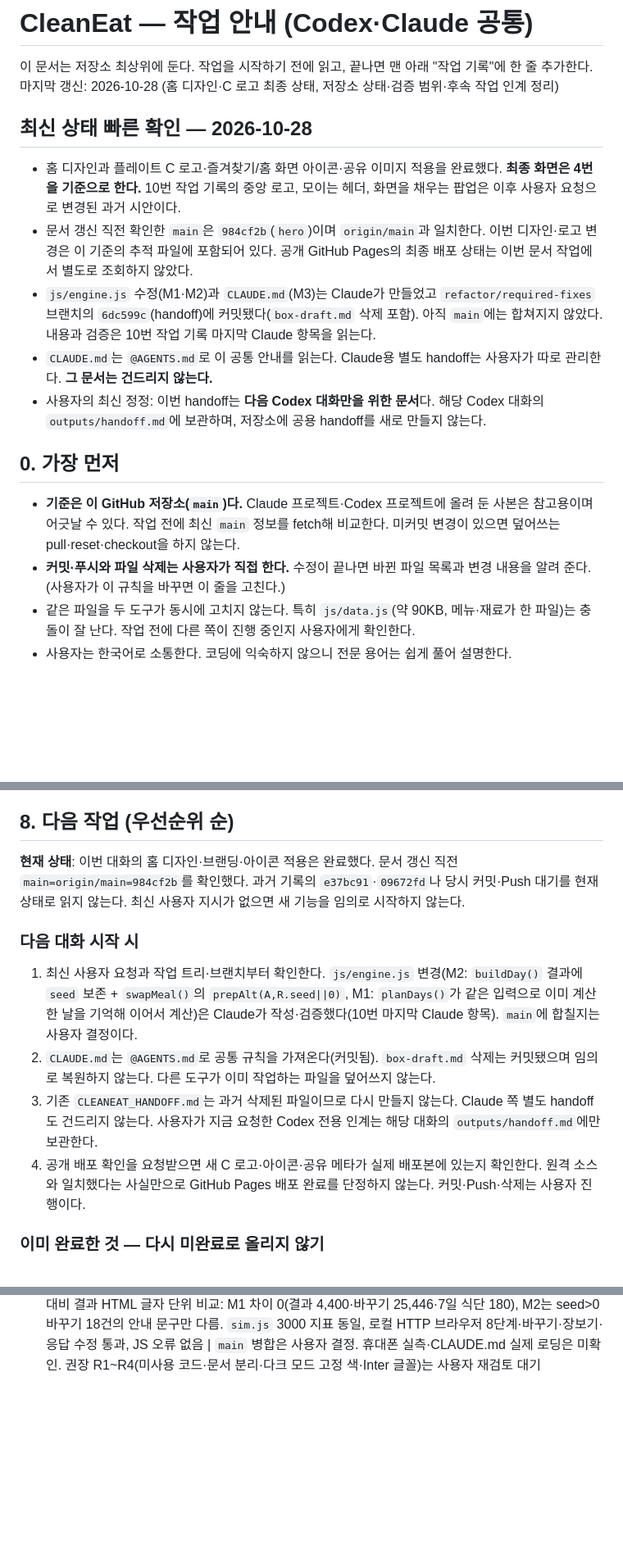
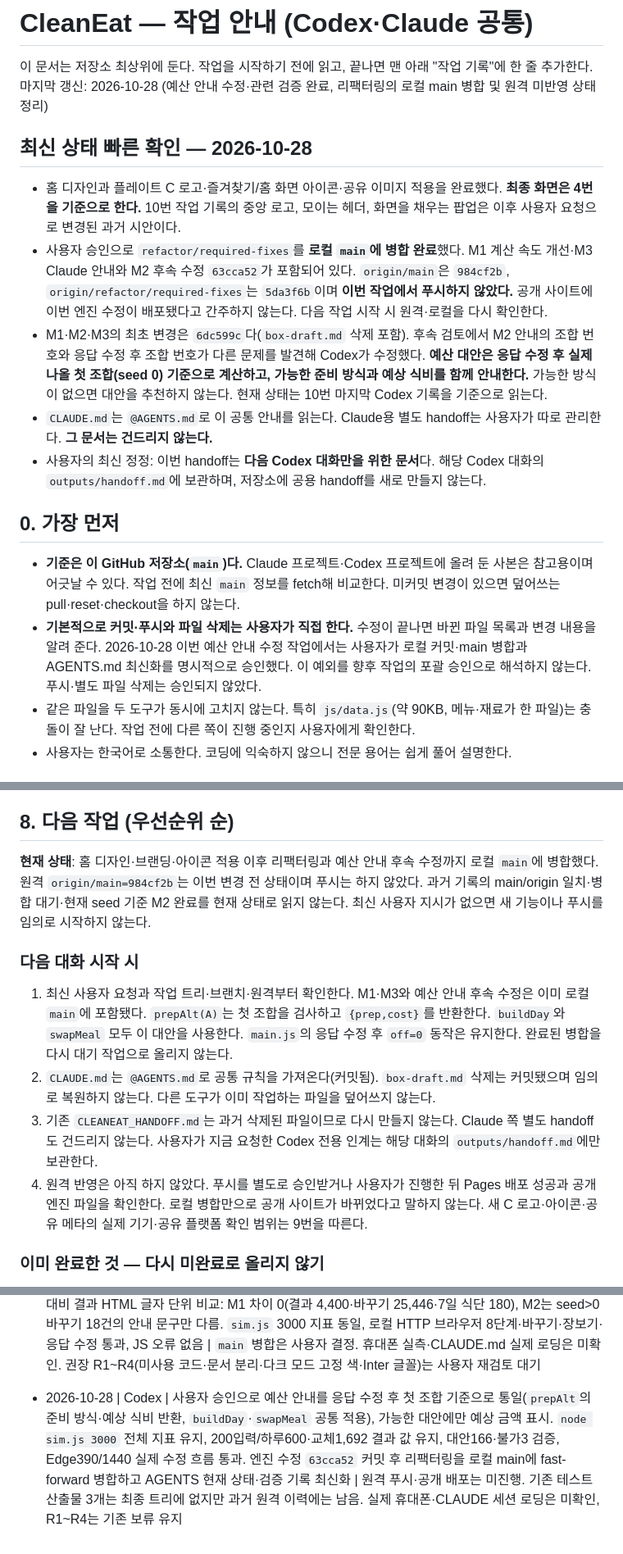
Before and after one commit to gaon1102/cleaneat, a Markdown page: AGENTS.md, 3 parts joined by grey strips. Shown at 82% size. Drawn GitHub-style; blank space fills up the shorter version.

Commit message:
Update handoff after budget advice fix and local main merge

```diff
--- a/AGENTS.md
+++ b/AGENTS.md
@@ -1,14 +1,14 @@
 # CleanEat — 작업 안내 (Codex·Claude 공통)
 
 이 문서는 저장소 최상위에 둔다. 작업을 시작하기 전에 읽고, 끝나면 맨 아래 "작업 기록"에 한 줄 추가한다.
-마지막 갱신: 2026-10-28 (홈 디자인·C 로고 최종 상태, 저장소 상태·검증 범위·후속 작업 인계 정리)
+마지막 갱신: 2026-10-28 (예산 안내 수정·관련 검증 완료, 리팩터링의 로컬 main 병합 및 원격 미반영 상태 정리)
 
 
 ## 최신 상태 빠른 확인 — 2026-10-28
 
 - 홈 디자인과 플레이트 C 로고·즐겨찾기/홈 화면 아이콘·공유 이미지 적용을 완료했다. **최종 화면은 4번을 기준으로 한다.** 10번 작업 기록의 중앙 로고, 모이는 헤더, 화면을 채우는 팝업은 이후 사용자 요청으로 변경된 과거 시안이다.
-- 문서 갱신 직전 확인한 `main`은 `984cf2b`(`hero`)이며 `origin/main`과 일치한다. 이번 디자인·로고 변경은 이 기준의 추적 파일에 포함되어 있다. 공개 GitHub Pages의 최종 배포 상태는 이번 문서 작업에서 별도로 조회하지 않았다.
-- `js/engine.js` 수정(M1·M2)과 `CLAUDE.md`(M3)는 Claude가 만들었고 `refactor/required-fixes` 브랜치의 `6dc599c`(handoff)에 커밋됐다(`box-draft.md` 삭제 포함). 아직 `main`에는 합쳐지지 않았다. 내용과 검증은 10번 작업 기록 마지막 Claude 항목을 읽는다.
+- 사용자 승인으로 `refactor/required-fixes`를 **로컬 `main`에 병합 완료**했다. M1 계산 속도 개선·M3 Claude 안내와 M2 후속 수정 `63cca52`가 포함되어 있다. `origin/main`은 `984cf2b`, `origin/refactor/required-fixes`는 `5da3f6b`이며 **이번 작업에서 푸시하지 않았다.** 공개 사이트에 이번 엔진 수정이 배포됐다고 간주하지 않는다. 다음 작업 시작 시 원격·로컬을 다시 확인한다.
+- M1·M2·M3의 최초 변경은 `6dc599c`다(`box-draft.md` 삭제 포함). 후속 검토에서 M2 안내의 조합 번호와 응답 수정 후 조합 번호가 다른 문제를 발견해 Codex가 수정했다. **예산 대안은 응답 수정 후 실제 나올 첫 조합(seed 0) 기준으로 계산하고, 가능한 준비 방식과 예상 식비를 함께 안내한다.** 가능한 방식이 없으면 대안을 추천하지 않는다. 현재 상태는 10번 마지막 Codex 기록을 기준으로 읽는다.
 - `CLAUDE.md`는 `@AGENTS.md`로 이 공통 안내를 읽는다. Claude용 별도 handoff는 사용자가 따로 관리한다. **그 문서는 건드리지 않는다.**
 - 사용자의 최신 정정: 이번 handoff는 **다음 Codex 대화만을 위한 문서**다. 해당 Codex 대화의 `outputs/handoff.md`에 보관하며, 저장소에 공용 handoff를 새로 만들지 않는다.
 
@@ -16,7 +16,7 @@
 ## 0. 가장 먼저
 
 - **기준은 이 GitHub 저장소(`main`)다.** Claude 프로젝트·Codex 프로젝트에 올려 둔 사본은 참고용이며 어긋날 수 있다. 작업 전에 최신 `main` 정보를 fetch해 비교한다. 미커밋 변경이 있으면 덮어쓰는 pull·reset·checkout을 하지 않는다.
-- **커밋·푸시와 파일 삭제는 사용자가 직접 한다.** 수정이 끝나면 바뀐 파일 목록과 변경 내용을 알려 준다. (사용자가 이 규칙을 바꾸면 이 줄을 고친다.)
+- **기본적으로 커밋·푸시와 파일 삭제는 사용자가 직접 한다.** 수정이 끝나면 바뀐 파일 목록과 변경 내용을 알려 준다. 2026-10-28 이번 예산 안내 수정 작업에서는 사용자가 로컬 커밋·main 병합과 AGENTS.md 최신화를 명시적으로 승인했다. 이 예외를 향후 작업의 포괄 승인으로 해석하지 않는다. 푸시·별도 파일 삭제는 승인되지 않았다.
 - 같은 파일을 두 도구가 동시에 고치지 않는다. 특히 `js/data.js`(약 90KB, 메뉴·재료가 한 파일)는 충돌이 잘 난다. 작업 전에 다른 쪽이 진행 중인지 사용자에게 확인한다.
 - 사용자는 한국어로 소통한다. 코딩에 익숙하지 않으니 전문 용어는 쉽게 풀어 설명한다.
 
@@ -131,14 +131,14 @@
 
 ## 8. 다음 작업 (우선순위 순)
 
-**현재 상태**: 이번 대화의 홈 디자인·브랜딩·아이콘 적용은 완료했다. 문서 갱신 직전 `main=origin/main=984cf2b`를 확인했다. 과거 기록의 `e37bc91`·`09672fd`나 당시 커밋·Push 대기를 현재 상태로 읽지 않는다. 최신 사용자 지시가 없으면 새 기능을 임의로 시작하지 않는다.
+**현재 상태**: 홈 디자인·브랜딩·아이콘 적용 이후 리팩터링과 예산 안내 후속 수정까지 로컬 `main`에 병합했다. 원격 `origin/main=984cf2b`는 이번 변경 전 상태이며 푸시는 하지 않았다. 과거 기록의 main/origin 일치·병합 대기·현재 seed 기준 M2 완료를 현재 상태로 읽지 않는다. 최신 사용자 지시가 없으면 새 기능이나 푸시를 임의로 시작하지 않는다.
 
 ### 다음 대화 시작 시
 
-1. 최신 사용자 요청과 작업 트리·브랜치부터 확인한다. `js/engine.js` 변경(M2: `buildDay()` 결과에 `seed` 보존 + `swapMeal()`의 `prepAlt(A,R.seed||0)`, M1: `planDays()`가 같은 입력으로 이미 계산한 날을 기억해 이어서 계산)은 Claude가 작성·검증했다(10번 마지막 Claude 항목). `main`에 합칠지는 사용자 결정이다.
+1. 최신 사용자 요청과 작업 트리·브랜치·원격부터 확인한다. M1·M3와 예산 안내 후속 수정은 이미 로컬 `main`에 포함됐다. `prepAlt(A)`는 첫 조합을 검사하고 `{prep,cost}`를 반환한다. `buildDay`와 `swapMeal` 모두 이 대안을 사용한다. `main.js`의 응답 수정 후 `off=0` 동작은 유지한다. 완료된 병합을 다시 대기 작업으로 올리지 않는다.
 2. `CLAUDE.md`는 `@AGENTS.md`로 공통 규칙을 가져온다(커밋됨). `box-draft.md` 삭제는 커밋됐으며 임의로 복원하지 않는다. 다른 도구가 이미 작업하는 파일을 덮어쓰지 않는다.
 3. 기존 `CLEANEAT_HANDOFF.md`는 과거 삭제된 파일이므로 다시 만들지 않는다. Claude 쪽 별도 handoff도 건드리지 않는다. 사용자가 지금 요청한 Codex 전용 인계는 해당 대화의 `outputs/handoff.md`에만 보관한다.
-4. 공개 배포 확인을 요청받으면 새 C 로고·아이콘·공유 메타가 실제 배포본에 있는지 확인한다. 원격 소스와 일치했다는 사실만으로 GitHub Pages 배포 완료를 단정하지 않는다. 커밋·Push·삭제는 사용자 진행이다.
+4. 원격 반영은 아직 하지 않았다. 푸시를 별도로 승인받거나 사용자가 진행한 뒤 Pages 배포 성공과 공개 엔진 파일을 확인한다. 로컬 병합만으로 공개 사이트가 바뀌었다고 말하지 않는다. 새 C 로고·아이콘·공유 메타의 실제 기기·공유 플랫폼 확인 범위는 9번을 따른다.
 
 ### 이미 완료한 것 — 다시 미완료로 올리지 않기
 
@@ -214,3 +216,5 @@
 - 2026-10-28 | Codex | AGENTS.md를 최종 홈·헤더·팝업·How it works·플레이트 C/아이콘/공유 이미지 기준으로 정리. 오래된 커밋·미완료 과제·옛 개인정보 문구 및 검증 범위를 갱신하고 main/origin 일치(984cf2b), 별도 미커밋 엔진 2줄·미추적 CLAUDE.md 상태 구분. 사용자 정정에 따라 Codex 전용 handoff는 이 대화 outputs/handoff.md에 작성, Claude 별도 handoff와 코드 보존 | 다음 대화의 새 사용자 지시; 기존 별도 변경 검토·커밋·Push는 사용자 진행
 
 - 2026-10-28 | Claude | 전체 코드 분석 후 필수 3건(`refactor/required-fixes` 브랜치): M3 `CLAUDE.md` 추가(`@AGENTS.md`). M2 한 끼 바꾸기 후 예산 대안 안내를 지금 보이는 조합(seed) 기준으로(`buildDay` 결과 `seed`, `swapMeal`의 `prepAlt`). M1 '세 끼 모두 바꾸기' 반복 시 1일차부터 재계산하던 `planDays`에 입력별 계산 기억(최대 20개, 오류 시 폐기) 추가 — 40회 연속 16.6초→1.1초. 원본 대비 결과 HTML 글자 단위 비교: M1 차이 0(결과 4,400·바꾸기 25,446·7일 식단 180), M2는 seed>0 바꾸기 18건의 안내 문구만 다름. `sim.js` 3000 지표 동일, 로컬 HTTP 브라우저 8단계·바꾸기·장보기·응답 수정 통과, JS 오류 없음 | `main` 병합은 사용자 결정. 휴대폰 실측·CLAUDE.md 실제 로딩은 미확인. 권장 R1~R4(미사용 코드·문서 분리·다크 모드 고정 색·Inter 글꼴)는 사용자 재검토 대기
+
+- 2026-10-28 | Codex | 사용자 승인으로 예산 안내를 응답 수정 후 첫 조합 기준으로 통일(`prepAlt`의 준비 방식·예상 식비 반환, `buildDay`·`swapMeal` 공통 적용), 가능한 대안에만 예상 금액 표시. `node sim.js 3000` 전체 지표 유지, 200입력/하루600·교체1,692 결과 값 유지, 대안166·불가3 검증, Edge390/1440 실제 수정 흐름 통과. 엔진 수정 `63cca52` 커밋 후 리팩터링을 로컬 main에 fast-forward 병합하고 AGENTS 현재 상태·검증 기록 최신화 | 원격 푸시·공개 배포는 미진행. 기존 테스트 산출물 3개는 최종 트리에 없지만 과거 원격 이력에는 남음. 실제 휴대폰·CLAUDE 세션 로딩은 미확인, R1~R4는 기존 보류 유지
```
Also changed, not shown: other parts of AGENTS.md (+3 -1 lines).
